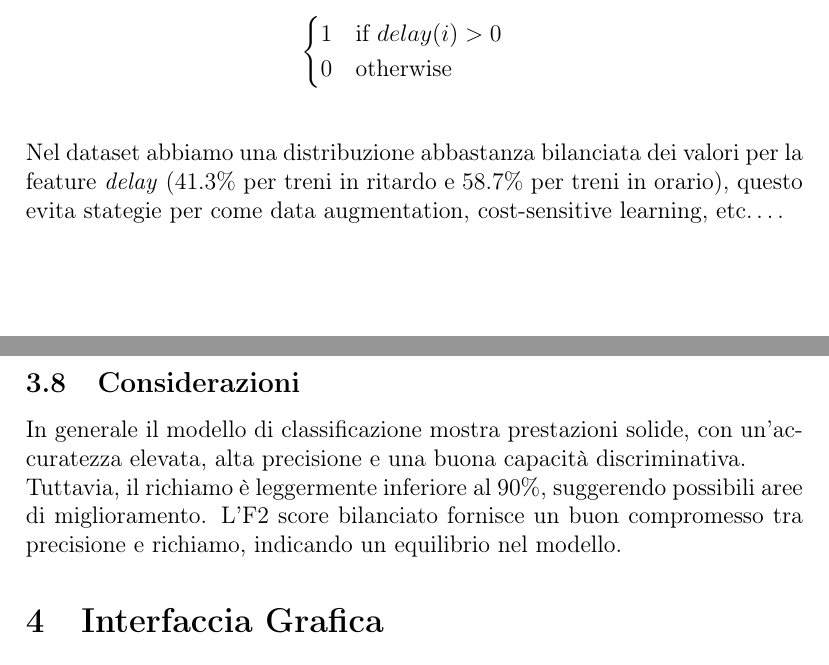
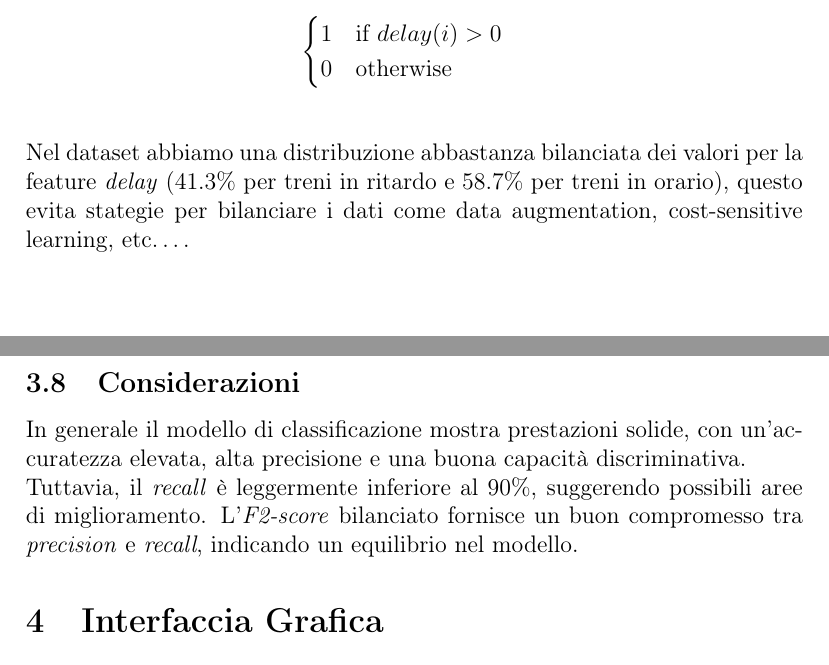
Before and after one commit to Giuto01/TrainDelay-project, a LaTeX document (docs/Report.tex): two parts of pages 13 and 17 of 20, joined at a grey line, cut so that both start at the same text. Compiled offline with pdfLaTeX.

Commit message:
Doc review

```diff
--- a/docs/Report.tex
+++ b/docs/Report.tex
@@ -307,7 +307,7 @@
 			\end{equation*}
 			\linebreak
 			\\
-			Nel dataset abbiamo una distribuzione abbastanza bilanciata dei valori per la feature \textit{delay} ($41.3\%$ per treni in ritardo e $58.7\%$ per treni in orario), questo evita stategie per come data augmentation, cost-sensitive learning, etc\dots.
+			Nel dataset abbiamo una distribuzione abbastanza bilanciata dei valori per la feature \textit{delay} ($41.3\%$ per treni in ritardo e $58.7\%$ per treni in orario), questo evita stategie per bilanciare i dati come data augmentation, cost-sensitive learning, etc\dots.
 
 			\begin{figure}[!h]
 				\centering
@@ -400,7 +400,7 @@
 			\end{itemize}
 
 			\subsection{Considerazioni}
-				In generale il modello di classificazione mostra prestazioni solide, con un'accuratezza elevata, alta precisione e una buona capacità discriminativa. \\Tuttavia, il richiamo è leggermente inferiore al 90\%, suggerendo possibili aree di miglioramento. L'F2 score bilanciato fornisce un buon compromesso tra precisione e richiamo, indicando un equilibrio nel modello.
+				In generale il modello di classificazione mostra prestazioni solide, con un'accuratezza elevata, alta precisione e una buona capacità discriminativa. \\Tuttavia, il \textit{recall} è leggermente inferiore al 90\%, suggerendo possibili aree di miglioramento. L'\textit{F2-score} bilanciato fornisce un buon compromesso tra \textit{precision} e \textit{recall}, indicando un equilibrio nel modello.
 
 	\section{Interfaccia Grafica}
 	Per interagire andare ad interagire con il sistema, all'avvio viene mostrato un menù, navigabile con i tasti direzionali "$\uparrow$" e "$\downarrow$", con tre opzioni:
```
Also changed, not shown: docs/Report.pdf, docs/img/a.png (added), docs/Report.tex (6 more changed lines).
